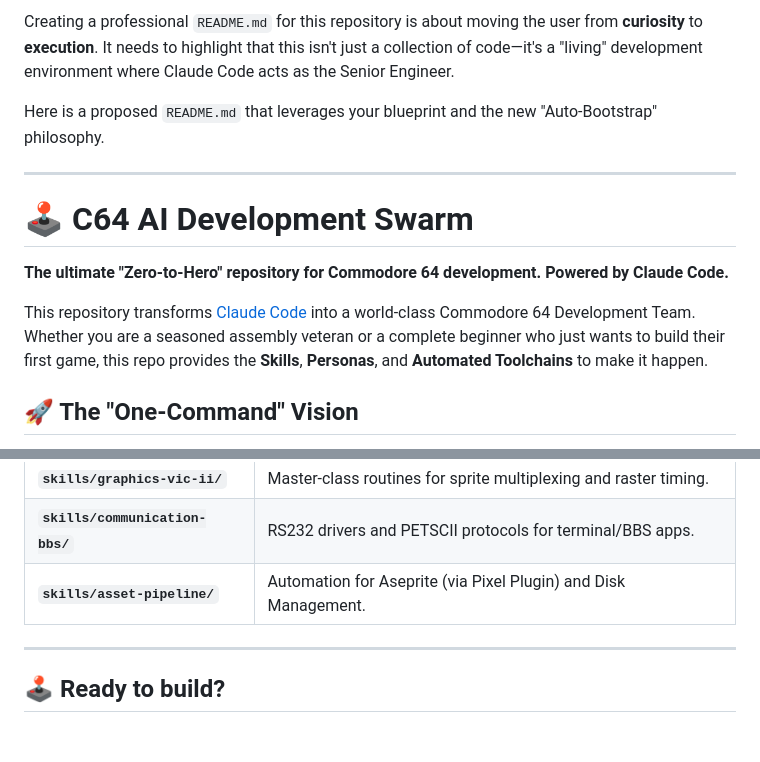
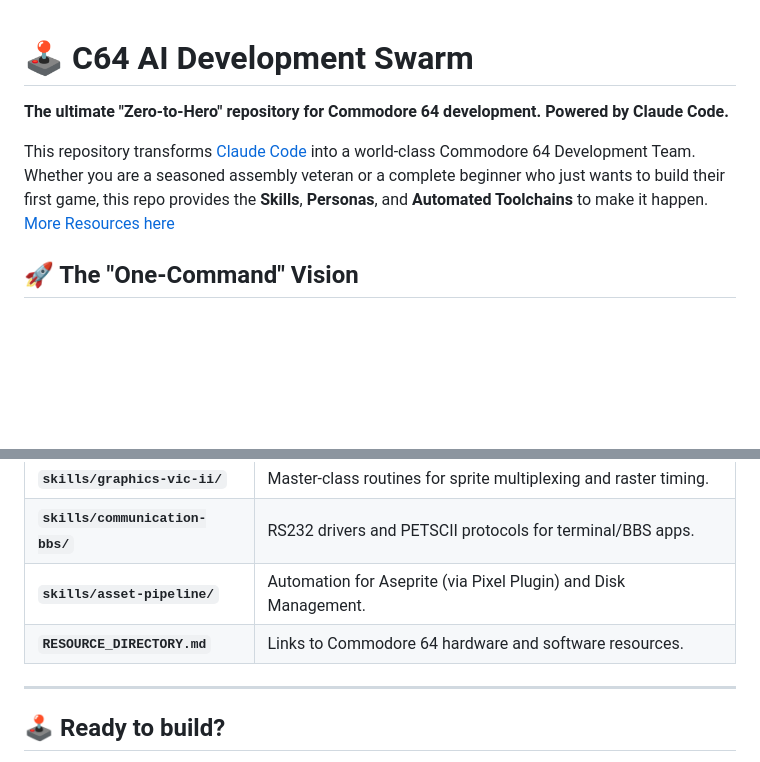
Before and after one commit to bbsbot/ultimate-64-dev, a Markdown page: README.md, 2 parts joined by grey strips. GitHub-like rendering; blank space fills up the shorter version.

Commit message:
feat: link to Resources directory

```diff
--- a/README.md
+++ b/README.md
@@ -1,14 +1,8 @@
-Creating a professional `README.md` for this repository is about moving the user from **curiosity** to **execution**. It needs to highlight that this isn't just a collection of code—it's a "living" development environment where Claude Code acts as the Senior Engineer.
-
-Here is a proposed `README.md` that leverages your blueprint and the new "Auto-Bootstrap" philosophy.
-
----
-
 # 🕹️ C64 AI Development Swarm
 
 **The ultimate "Zero-to-Hero" repository for Commodore 64 development. Powered by Claude Code.**
 
-This repository transforms [Claude Code]() into a world-class Commodore 64 Development Team. Whether you are a seasoned assembly veteran or a complete beginner who just wants to build their first game, this repo provides the **Skills**, **Personas**, and **Automated Toolchains** to make it happen.
+This repository transforms [Claude Code]() into a world-class Commodore 64 Development Team. Whether you are a seasoned assembly veteran or a complete beginner who just wants to build their first game, this repo provides the **Skills**, **Personas**, and **Automated Toolchains** to make it happen.  [More Resources here](RESOURCES_DIRECTORY.md)
 
 ## 🚀 The "One-Command" Vision
 
@@ -95,6 +89,7 @@ Claude will automatically generate the canonical C64 project structure:
 | **`skills/graphics-vic-ii/`** | Master-class routines for sprite multiplexing and raster timing. |
 | **`skills/communication-bbs/`** | RS232 drivers and PETSCII protocols for terminal/BBS apps. |
 | **`skills/asset-pipeline/`** | Automation for Aseprite (via Pixel Plugin) and Disk Management. |
+| **`RESOURCE_DIRECTORY.md`** | Links to Commodore 64 hardware and software resources. |
 
 ---
 
```
